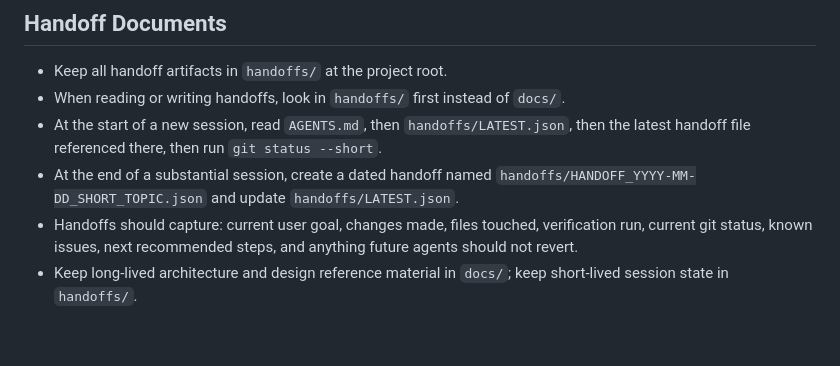
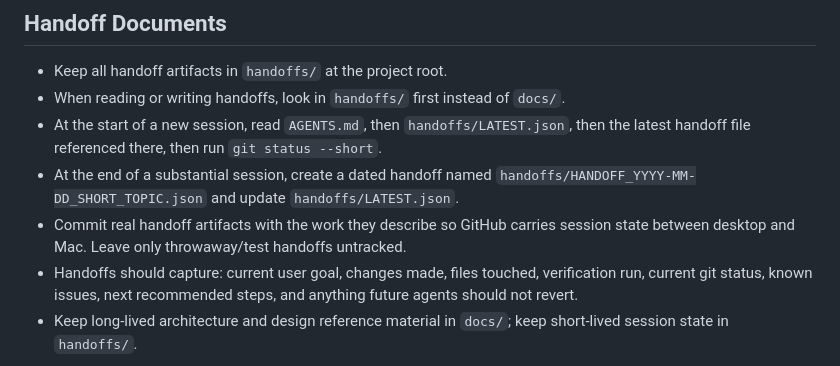
Before and after one commit to spliffrider/grass-touching-simulator, a Markdown page: AGENTS.md, the part around the change. GitHub-like rendering; blank space fills up the shorter version.

Commit message:
Document handoff artifact commits

```diff
--- a/AGENTS.md
+++ b/AGENTS.md
@@ -72,5 +72,6 @@ Compare at least these fields across phases:
 - When reading or writing handoffs, look in `handoffs/` first instead of `docs/`.
 - At the start of a new session, read `AGENTS.md`, then `handoffs/LATEST.json`, then the latest handoff file referenced there, then run `git status --short`.
 - At the end of a substantial session, create a dated handoff named `handoffs/HANDOFF_YYYY-MM-DD_SHORT_TOPIC.json` and update `handoffs/LATEST.json`.
+- Commit real handoff artifacts with the work they describe so GitHub carries session state between desktop and Mac. Leave only throwaway/test handoffs untracked.
 - Handoffs should capture: current user goal, changes made, files touched, verification run, current git status, known issues, next recommended steps, and anything future agents should not revert.
 - Keep long-lived architecture and design reference material in `docs/`; keep short-lived session state in `handoffs/`.
```
Also changed, not shown: docs/DESKTOP_MAC_SYNC_WORKFLOW.md (+6 -4 lines).
